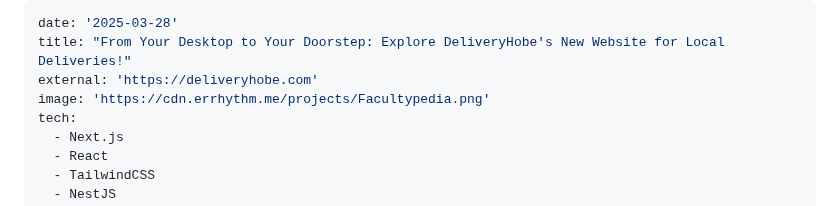
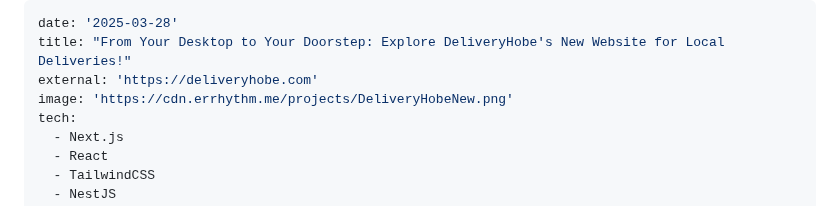
Before and after one commit to errhythm/errhythm.github.io, a Markdown page: content/projects/DeliveryHobe.md, the part around the change. Drawn GitHub-style.

```diff
--- a/content/projects/DeliveryHobe.md
+++ b/content/projects/DeliveryHobe.md
@@ -2,7 +2,7 @@
 date: '2025-03-28'
 title: "From Your Desktop to Your Doorstep: Explore DeliveryHobe's New Website for Local Deliveries!"
 external: 'https://deliveryhobe.com'
-image: 'https://cdn.errhythm.me/projects/Facultypedia.png'
+image: 'https://cdn.errhythm.me/projects/DeliveryHobeNew.png'
 tech:
   - Next.js
   - React
```
